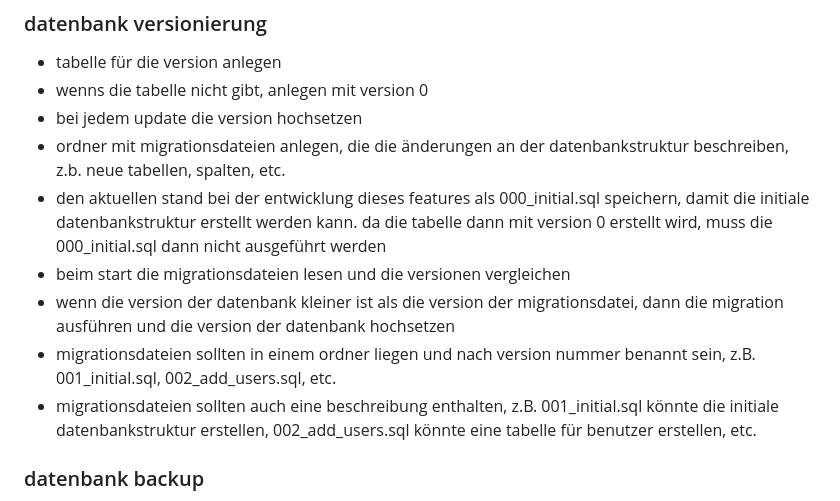
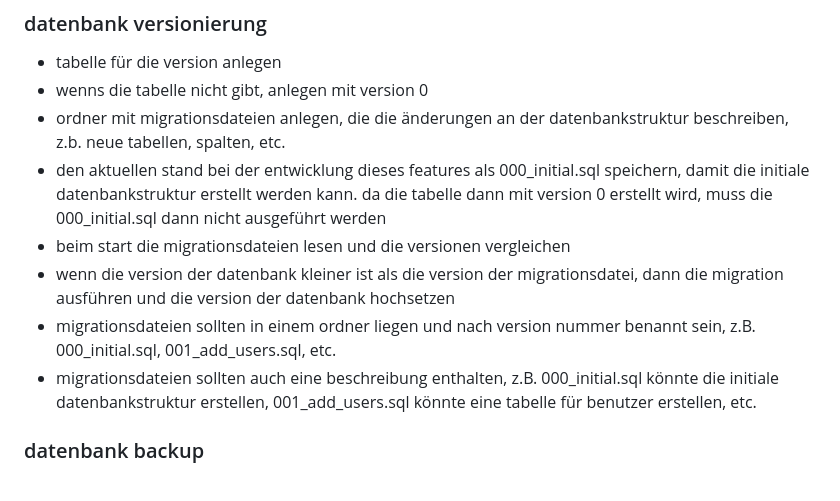
Before and after one commit to ljunker/captains-log, a Markdown page: ideas.md, the part around the change. GitHub-like rendering.

Commit message:
[skip ci] ideen aufgeschrieben

```diff
--- a/ideas.md
+++ b/ideas.md
@@ -5,13 +5,12 @@
 ### datenbank versionierung
 - tabelle für die version anlegen
 - wenns die tabelle nicht gibt, anlegen mit version 0
-- bei jedem update die version hochsetzen
 - ordner mit migrationsdateien anlegen, die die änderungen an der datenbankstruktur beschreiben, z.b. neue tabellen, spalten, etc.
 - den aktuellen stand bei der entwicklung dieses features als 000_initial.sql speichern, damit die initiale datenbankstruktur erstellt werden kann. da die tabelle dann mit version 0 erstellt wird, muss die 000_initial.sql dann nicht ausgeführt werden
 - beim start die migrationsdateien lesen und die versionen vergleichen
 - wenn die version der datenbank kleiner ist als die version der migrationsdatei, dann die migration ausführen und die version der datenbank hochsetzen
-- migrationsdateien sollten in einem ordner liegen und nach version nummer benannt sein, z.B. 001_initial.sql, 002_add_users.sql, etc.
-- migrationsdateien sollten auch eine beschreibung enthalten, z.B. 001_initial.sql könnte die initiale datenbankstruktur erstellen, 002_add_users.sql könnte eine tabelle für benutzer erstellen, etc.
+- migrationsdateien sollten in einem ordner liegen und nach version nummer benannt sein, z.B. 000_initial.sql, 001_add_users.sql, etc.
+- migrationsdateien sollten auch eine beschreibung enthalten, z.B. 000_initial.sql könnte die initiale datenbankstruktur erstellen, 001_add_users.sql könnte eine tabelle für benutzer erstellen, etc.
 
 ### datenbank backup
 - regelmäßige backups der datenbank erstellen, z.B. täglich oder wöchentlich
```
